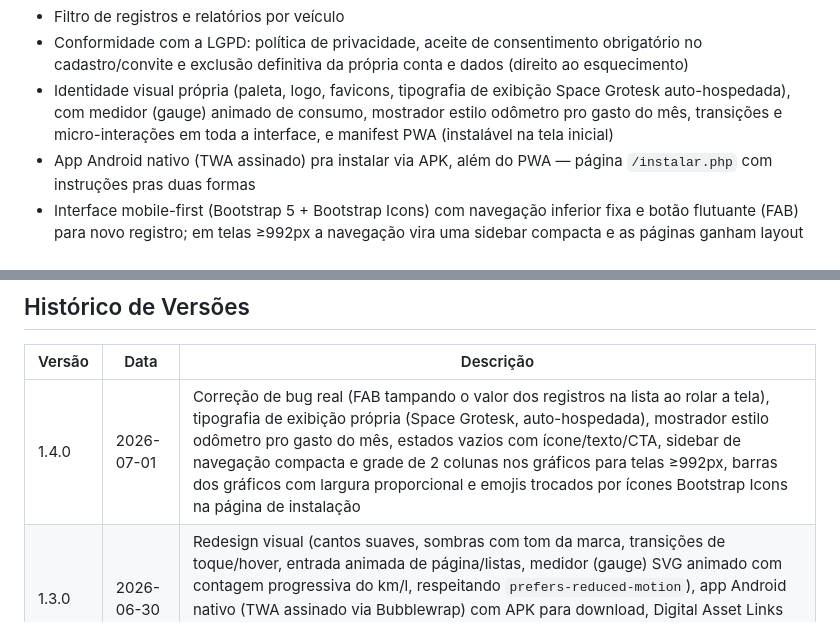
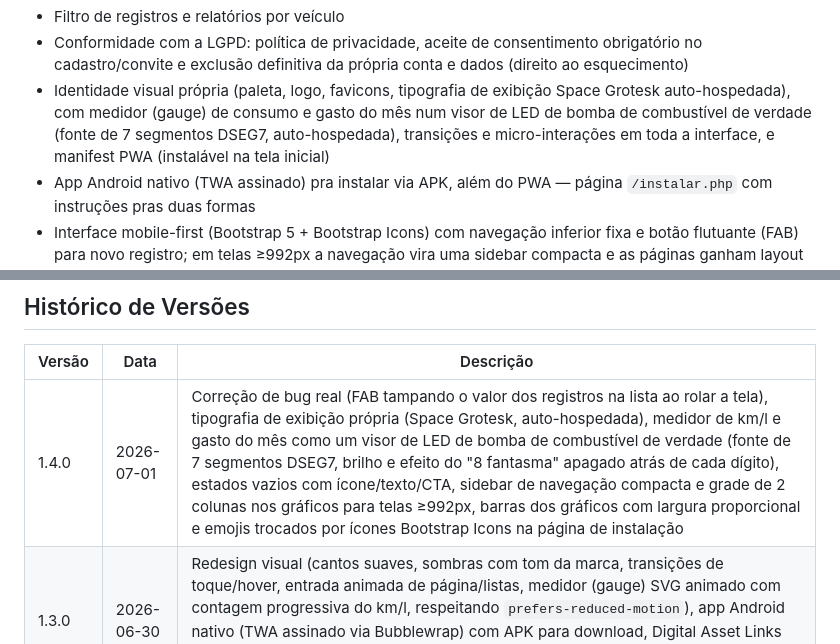
Before and after one commit to AlexandreAlan/PitStop-BR, a Markdown page: README.md, 2 parts joined by grey strips. Rendered like a GitHub page.

Commit message:
README.md: documenta o visor de LED (DSEG7) do medidor e do gasto do mês

```diff
--- a/README.md
+++ b/README.md
@@ -25,8 +25,9 @@ acompanhar consumo (km/l) e gastos. Acesse em **https://pitstop.morenadoaco.com.
 - Conformidade com a LGPD: política de privacidade, aceite de consentimento obrigatório no
   cadastro/convite e exclusão definitiva da própria conta e dados (direito ao esquecimento)
 - Identidade visual própria (paleta, logo, favicons, tipografia de exibição Space Grotesk
-  auto-hospedada), com medidor (gauge) animado de consumo, mostrador estilo odômetro pro gasto do
-  mês, transições e micro-interações em toda a interface, e manifest PWA (instalável na tela inicial)
+  auto-hospedada), com medidor (gauge) de consumo e gasto do mês num visor de LED de bomba de
+  combustível de verdade (fonte de 7 segmentos DSEG7, auto-hospedada), transições e
+  micro-interações em toda a interface, e manifest PWA (instalável na tela inicial)
 - App Android nativo (TWA assinado) pra instalar via APK, além do PWA — página `/instalar.php`
   com instruções pras duas formas
 - Interface mobile-first (Bootstrap 5 + Bootstrap Icons) com navegação inferior fixa e botão
@@ -135,7 +136,7 @@ App disponível em `http://127.0.0.1:8033` (atrás de proxy reverso Nginx + TLS
 
 | Versão | Data       | Descrição                                                                 |
 |--------|------------|-----------------------------------------------------------------------------|
-| 1.4.0  | 2026-07-01 | Correção de bug real (FAB tampando o valor dos registros na lista ao rolar a tela), tipografia de exibição própria (Space Grotesk, auto-hospedada), mostrador estilo odômetro pro gasto do mês, estados vazios com ícone/texto/CTA, sidebar de navegação compacta e grade de 2 colunas nos gráficos para telas ≥992px, barras dos gráficos com largura proporcional e emojis trocados por ícones Bootstrap Icons na página de instalação |
+| 1.4.0  | 2026-07-01 | Correção de bug real (FAB tampando o valor dos registros na lista ao rolar a tela), tipografia de exibição própria (Space Grotesk, auto-hospedada), medidor de km/l e gasto do mês como um visor de LED de bomba de combustível de verdade (fonte de 7 segmentos DSEG7, brilho e efeito do "8 fantasma" apagado atrás de cada dígito), estados vazios com ícone/texto/CTA, sidebar de navegação compacta e grade de 2 colunas nos gráficos para telas ≥992px, barras dos gráficos com largura proporcional e emojis trocados por ícones Bootstrap Icons na página de instalação |
 | 1.3.0  | 2026-06-30 | Redesign visual (cantos suaves, sombras com tom da marca, transições de toque/hover, entrada animada de página/listas, medidor (gauge) SVG animado com contagem progressiva do km/l, respeitando `prefers-reduced-motion`), app Android nativo (TWA assinado via Bubblewrap) com APK para download, Digital Asset Links (abre em tela cheia sem barra de URL) e página pública `/instalar.php` com instruções APK/PWA |
 | 1.2.0  | 2026-06-30 | Registro por convite (token único por e-mail, SMTP próprio sem dependências), conformidade LGPD (política de privacidade, consentimento, exclusão de conta), combustível no abastecimento (Gasolina Comum/Aditivada, Etanol, Diesel, GNV, Outro), preço por litro calculado, página de Relatórios com gráficos (gasto por mês, km rodado, evolução do consumo) e reorganização da navegação (dropdown de conta + bottom-nav com Relatórios) |
 | 1.1.0  | 2026-06-30 | Multi-usuário: cadastro/login/logout com lockout de tentativas, isolamento de dados por conta (correção de IDOR em exclusão/edição), edição de veículo e registro, identidade visual própria (logo, paleta, favicons) e manifest PWA |
```
